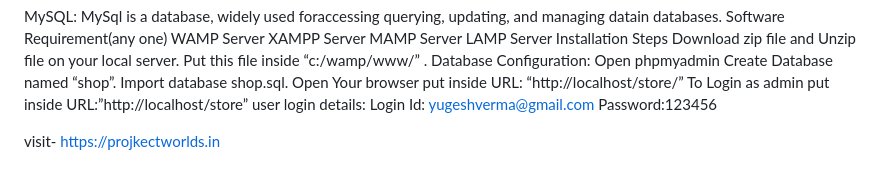
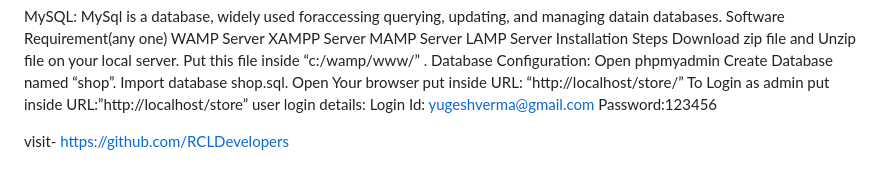
Before and after one commit to RCLDevelopers/online-shopping-webvsite, a Markdown page: README.md, the part around the change. Drawn GitHub-style.

```diff
--- a/README.md
+++ b/README.md
@@ -57,4 +57,4 @@ Login Id: yugeshverma@gmail.com
 Password:123456
 
 
-visit- https://projkectworlds.in
+visit- https://github.com/RCLDevelopers
```
